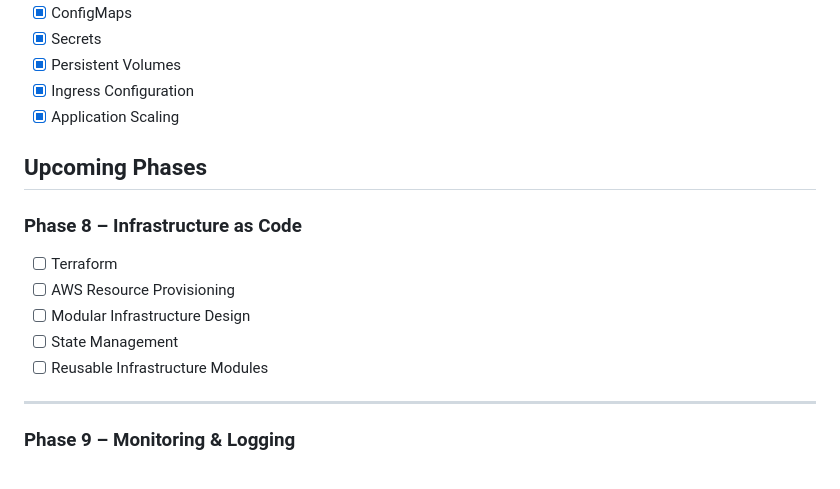
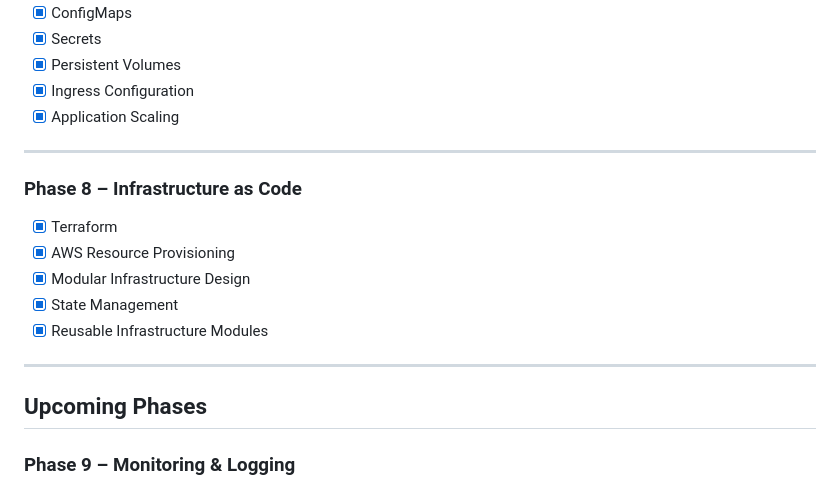
Before and after one commit to adithyansk-2002/SkyLearn-DevOps, a Markdown page: README.md, the part around the change. Rendered like a GitHub page.

```diff
--- a/README.md
+++ b/README.md
@@ -295,17 +295,19 @@ SkyLearn-DevOps/
 - [x] Ingress Configuration
 - [x] Application Scaling
 
-## Upcoming Phases
+---
 
 ### Phase 8 – Infrastructure as Code
 
-- [ ] Terraform
-- [ ] AWS Resource Provisioning
-- [ ] Modular Infrastructure Design
-- [ ] State Management
-- [ ] Reusable Infrastructure Modules
+- [x] Terraform
+- [x] AWS Resource Provisioning
+- [x] Modular Infrastructure Design
+- [x] State Management
+- [x] Reusable Infrastructure Modules
 
 ---
+
+## Upcoming Phases
 
 ### Phase 9 – Monitoring & Logging
 
```
